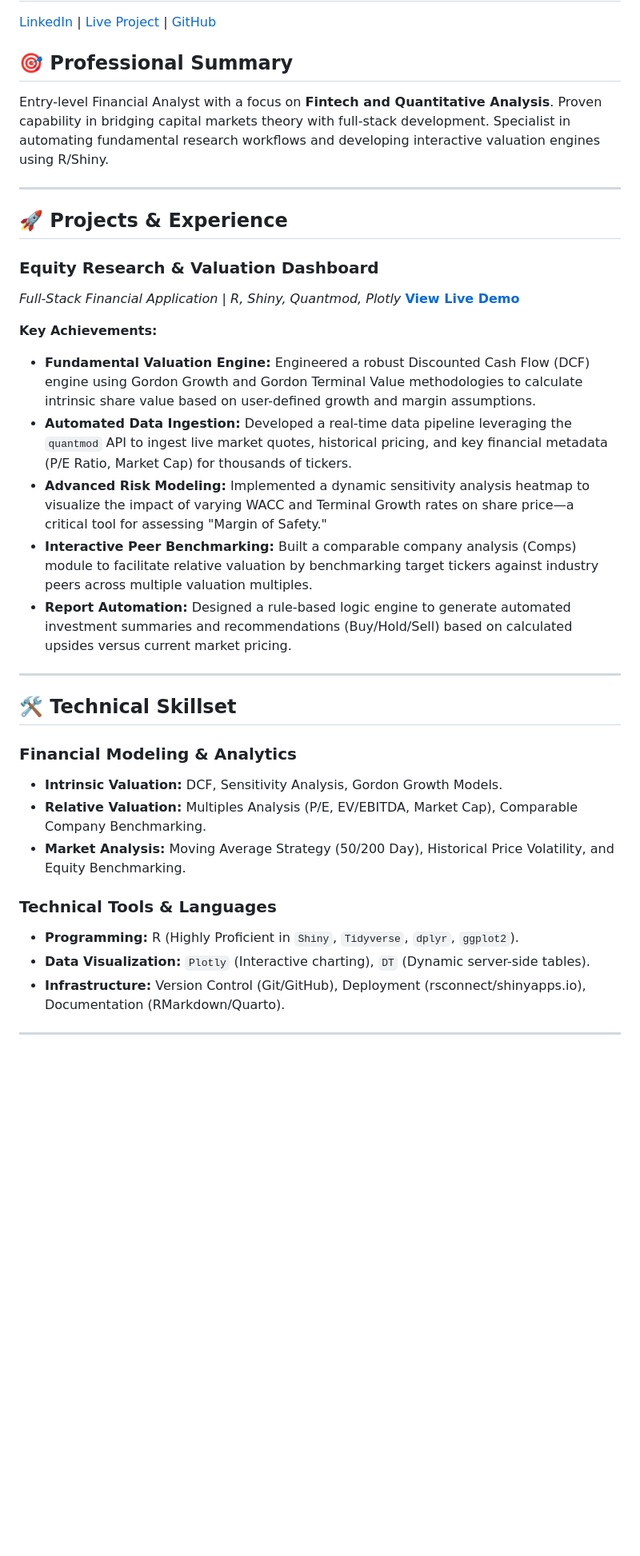
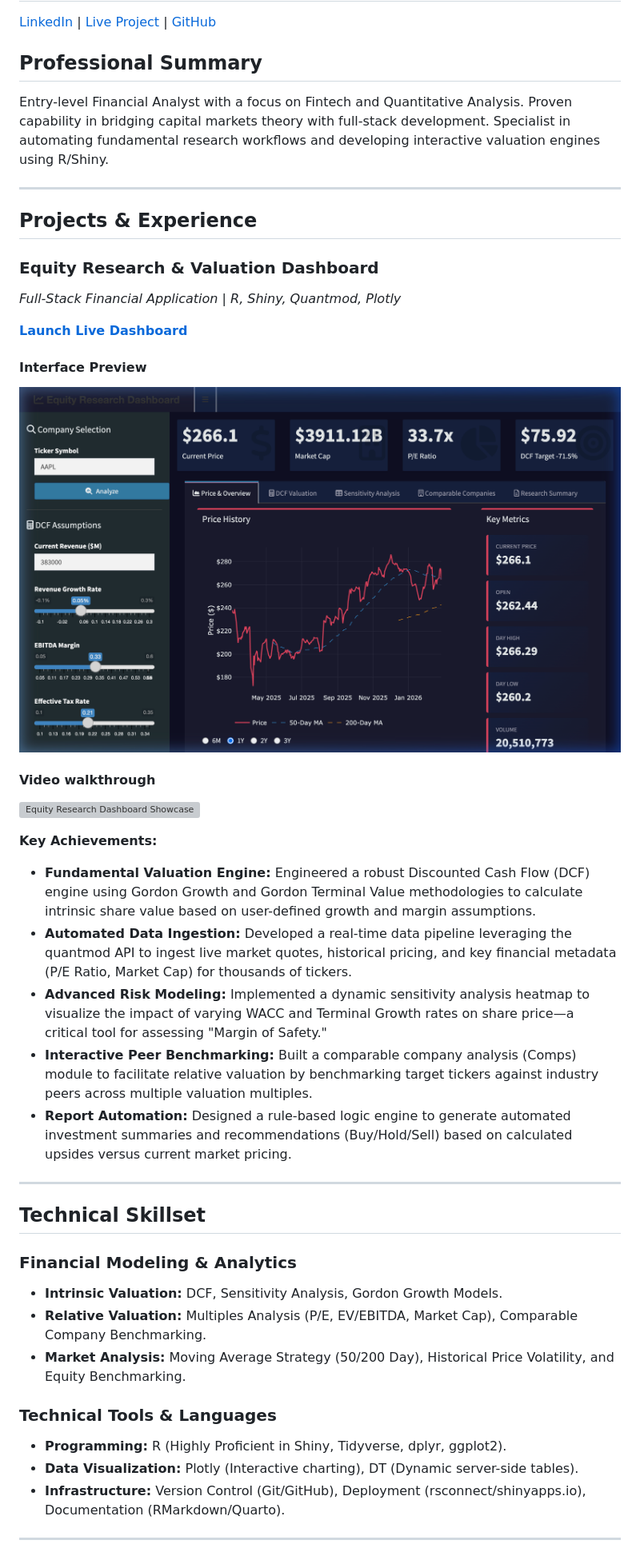
Before and after one commit to drewgal-ncsu/Drew-Portfolio, a Markdown page: README.md, the part around one of its changes. Shown at 80% size. Drawn GitHub-style; blank space fills up the shorter version; grey boxes are pictures that could not be loaded.

Commit message:
Finalize README: remove emojis for professional tone and restore media showcases

```diff
--- a/README.md
+++ b/README.md
@@ -1,36 +1,43 @@
 # Drew Galvin | Financial Analysis & Fintech Portfolio
 [LinkedIn](https://www.linkedin.com/in/drew-galvin/) | [Live Project](https://drewgal-ncsu.shinyapps.io/equity-research/) | [GitHub](https://github.com/drewgal-ncsu)
 
-## 🎯 Professional Summary
-Entry-level Financial Analyst with a focus on **Fintech and Quantitative Analysis**. Proven capability in bridging capital markets theory with full-stack development. Specialist in automating fundamental research workflows and developing interactive valuation engines using R/Shiny.
+## Professional Summary
+Entry-level Financial Analyst with a focus on Fintech and Quantitative Analysis. Proven capability in bridging capital markets theory with full-stack development. Specialist in automating fundamental research workflows and developing interactive valuation engines using R/Shiny.
 
 ---
 
-## 🚀 Projects & Experience
+## Projects & Experience
 
-### **Equity Research & Valuation Dashboard**
+### Equity Research & Valuation Dashboard
 *Full-Stack Financial Application | R, Shiny, Quantmod, Plotly*
-[**View Live Demo**](https://drewgal-ncsu.shinyapps.io/equity-research/)
+
+[**Launch Live Dashboard**](https://drewgal-ncsu.shinyapps.io/equity-research/)
+
+#### Interface Preview
+![Dashboard Interface](./media/app_main_screen.png)
+
+#### Video walkthrough
+![Equity Research Dashboard Showcase](./media/app_showcase.mov)
 
 **Key Achievements:**
 *   **Fundamental Valuation Engine:** Engineered a robust Discounted Cash Flow (DCF) engine using Gordon Growth and Gordon Terminal Value methodologies to calculate intrinsic share value based on user-defined growth and margin assumptions.
-*   **Automated Data Ingestion:** Developed a real-time data pipeline leveraging the `quantmod` API to ingest live market quotes, historical pricing, and key financial metadata (P/E Ratio, Market Cap) for thousands of tickers.
+*   **Automated Data Ingestion:** Developed a real-time data pipeline leveraging the quantmod API to ingest live market quotes, historical pricing, and key financial metadata (P/E Ratio, Market Cap) for thousands of tickers.
 *   **Advanced Risk Modeling:** Implemented a dynamic sensitivity analysis heatmap to visualize the impact of varying WACC and Terminal Growth rates on share price—a critical tool for assessing "Margin of Safety."
 *   **Interactive Peer Benchmarking:** Built a comparable company analysis (Comps) module to facilitate relative valuation by benchmarking target tickers against industry peers across multiple valuation multiples.
 *   **Report Automation:** Designed a rule-based logic engine to generate automated investment summaries and recommendations (Buy/Hold/Sell) based on calculated upsides versus current market pricing.
 
 ---
 
-## 🛠 Technical Skillset
+## Technical Skillset
 
-### **Financial Modeling & Analytics**
+### Financial Modeling & Analytics
 *   **Intrinsic Valuation:** DCF, Sensitivity Analysis, Gordon Growth Models.
 *   **Relative Valuation:** Multiples Analysis (P/E, EV/EBITDA, Market Cap), Comparable Company Benchmarking.
 *   **Market Analysis:** Moving Average Strategy (50/200 Day), Historical Price Volatility, and Equity Benchmarking.
 
-### **Technical Tools & Languages**
-*   **Programming:** R (Highly Proficient in `Shiny`, `Tidyverse`, `dplyr`, `ggplot2`).
-*   **Data Visualization:** `Plotly` (Interactive charting), `DT` (Dynamic server-side tables).
+### Technical Tools & Languages
+*   **Programming:** R (Highly Proficient in Shiny, Tidyverse, dplyr, ggplot2).
+*   **Data Visualization:** Plotly (Interactive charting), DT (Dynamic server-side tables).
 *   **Infrastructure:** Version Control (Git/GitHub), Deployment (rsconnect/shinyapps.io), Documentation (RMarkdown/Quarto).
 
 ---
```
Also changed, not shown: other parts of README.md (+4 -4 lines).
